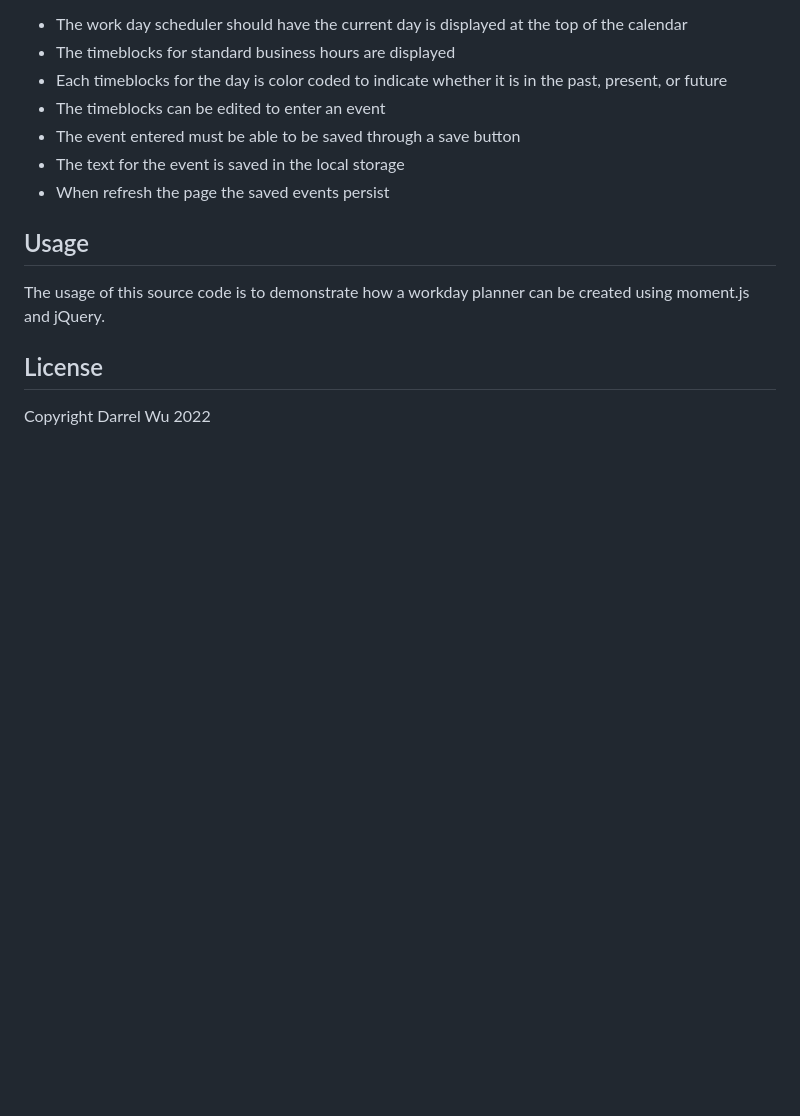
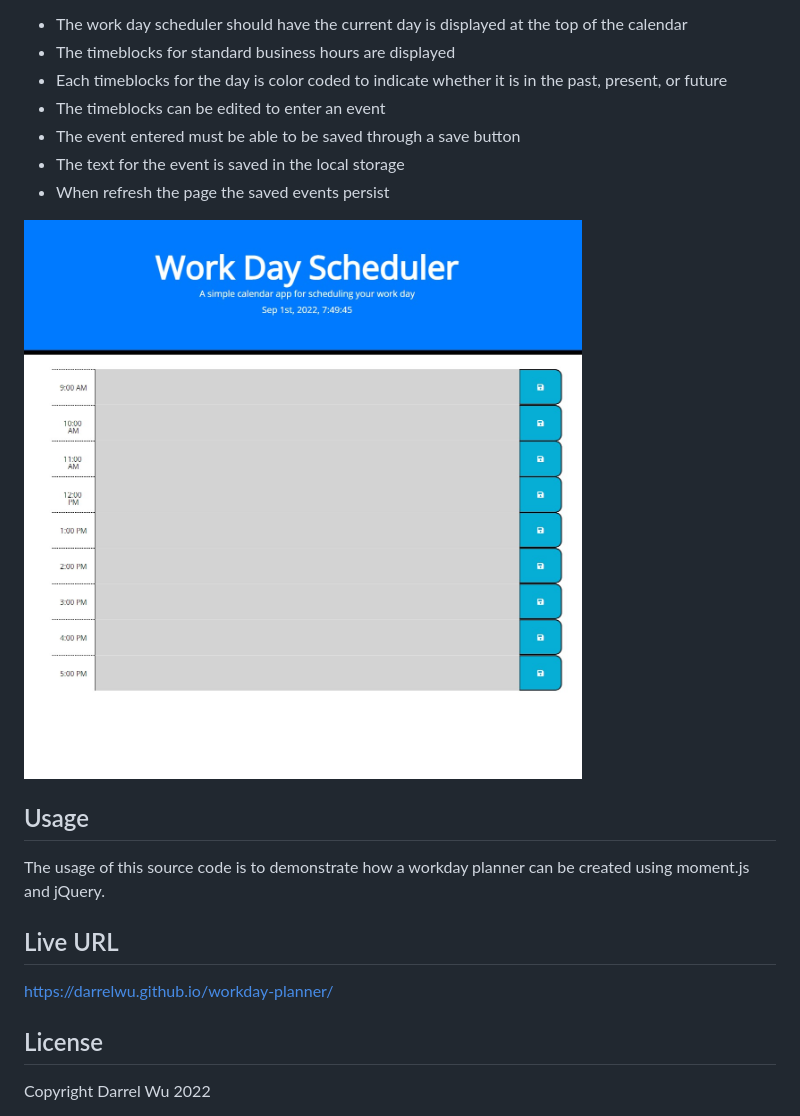
Before and after one commit to darrelwu/workday-planner, a Markdown page: README.md, the part around the change. Rendered like a GitHub page; pictures changed too: assets/workday_schedule.jpg (added); blank space fills up the shorter version.

```diff
--- a/README.md
+++ b/README.md
@@ -11,11 +11,13 @@ My motivation today is create a work day scheduler that allows a user to save ev
 * When refresh the page the saved events persist
 
 
-
+<img src="./assets/workday_schedule.jpg">
 
 ## Usage
 The usage of this source code is to demonstrate how a workday planner can be created using moment.js and jQuery.
 
+## Live URL
+https://darrelwu.github.io/workday-planner/
 
 ## License
 Copyright Darrel Wu 2022
```
